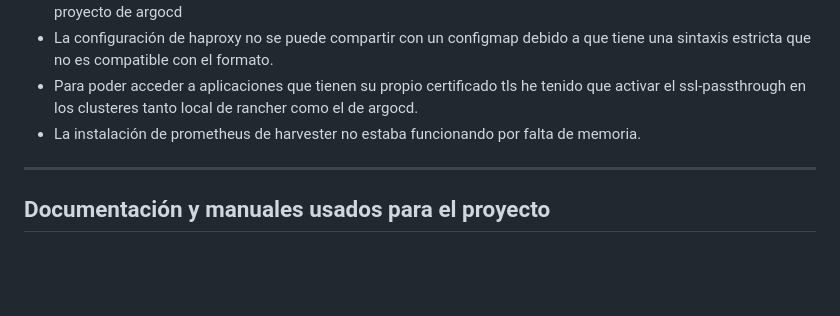
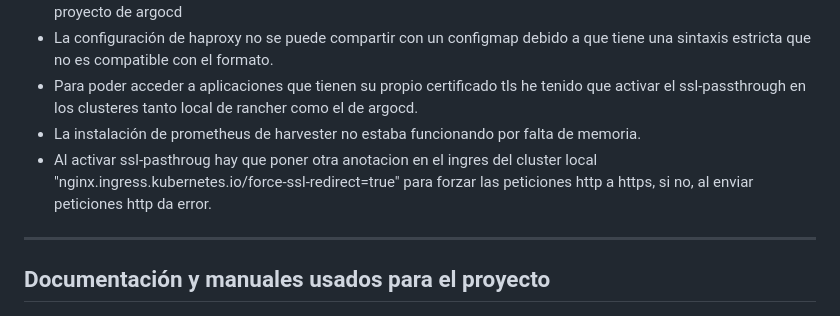
Before and after one commit to firex20/ProyectoFinalCiclo, a Markdown page: README.md, the part around the change. Rendered like a GitHub page; blank space fills up the shorter version.

```diff
--- a/README.md
+++ b/README.md
@@ -64,6 +64,7 @@ También, al estar basada en clústeres y replicada y tener varios enlaces dupli
 - La configuración de haproxy no se puede compartir con un configmap debido a que tiene una sintaxis estricta que no es compatible con el formato.
 - Para poder acceder a aplicaciones que tienen su propio certificado tls he tenido que activar el ssl-passthrough en los clusteres tanto local de rancher como el de argocd.
 - La instalación de prometheus de harvester no estaba funcionando por falta de memoria.
+- Al activar ssl-pasthroug hay que poner otra anotacion en el ingres del cluster local "nginx.ingress.kubernetes.io/force-ssl-redirect=true" para forzar las peticiones http a https, si no, al enviar peticiones http da error.
 ---
 
 ## Documentación y manuales usados para el proyecto
```
Also changed, not shown: 08-haproxy/readme.md (+2 -1 lines), 08-haproxy/Images/Ingress-Local3.PNG.
